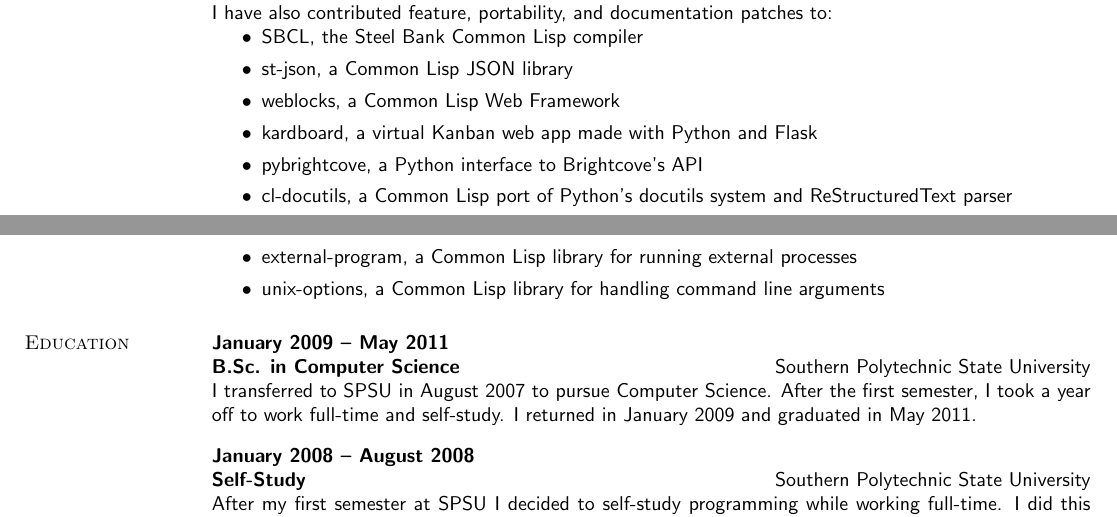
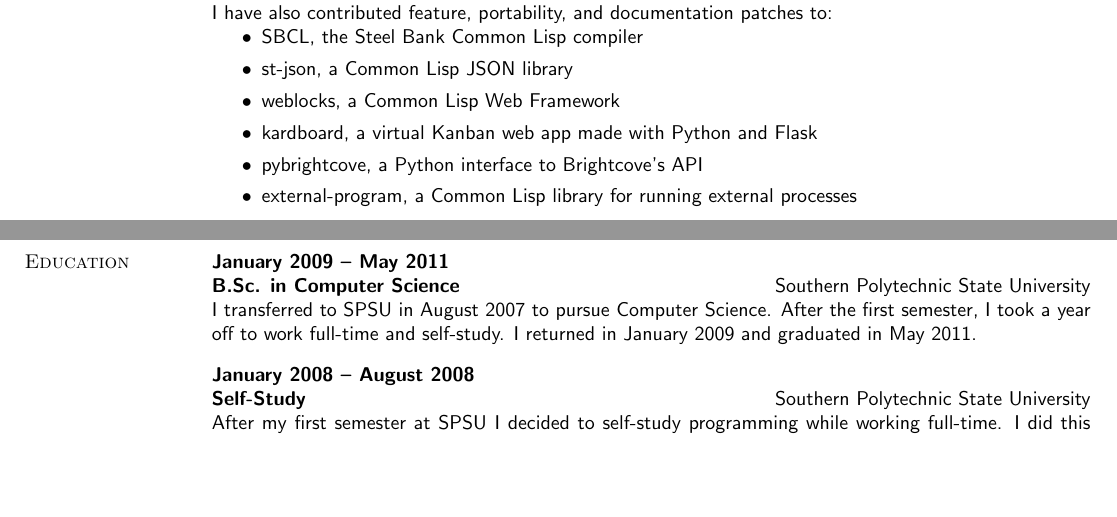
Before and after one commit to kingcons/dotfiles, a LaTeX CV (resume/resume.tex): two parts of pages 1 and 2 of 2, joined at a grey line, cut so that both start at the same text, the shorter picture padded with empty space. Compiled offline with pdfLaTeX.

Commit message:
Tweak minor patches list.

```diff
--- a/resume/resume.tex
+++ b/resume/resume.tex
@@ -163,9 +163,7 @@ Atlanta, GA 30309 \hfill {Web:} \url{http://www.redlinernotes.com/} \\
     \item{weblocks, a Common Lisp Web Framework}
     \item{kardboard, a virtual Kanban web app made with Python and Flask}
     \item{pybrightcove, a Python interface to Brightcove's API}
-    \item{cl-docutils, a Common Lisp port of Python's docutils system and ReStructuredText parser}
     \item{external-program, a Common Lisp library for running external processes}
-    \item{unix-options, a Common Lisp library for handling command line arguments}
   \end{itemize}
 \end{position}
 
```
